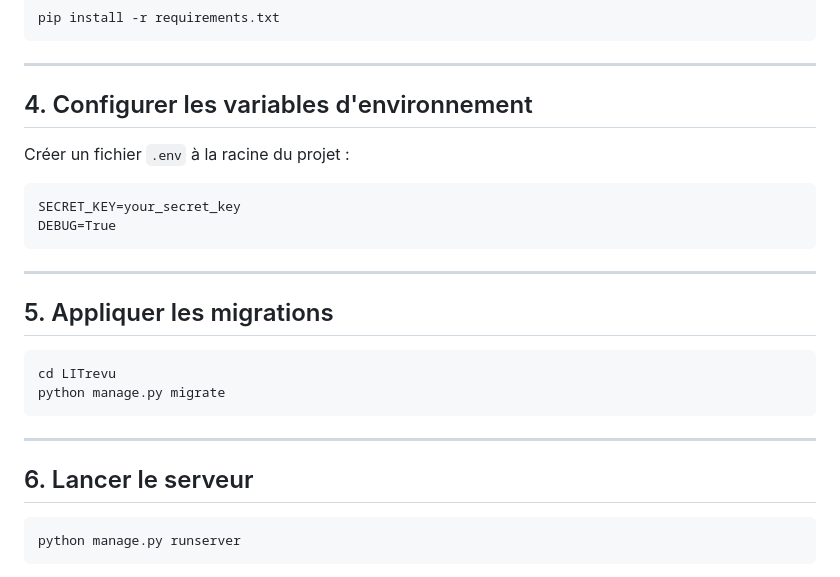
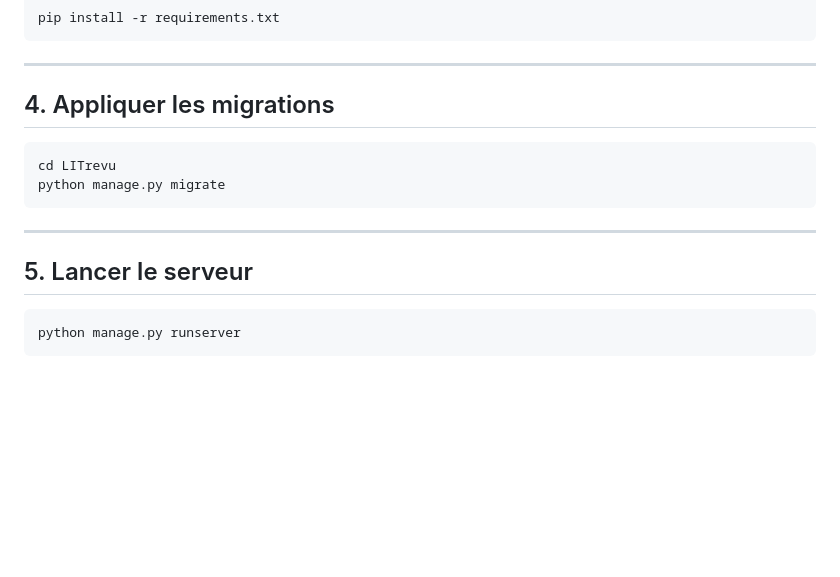
Before and after one commit to Aurelien7777/D-veloppez-une-application-Web-en-utilisant-Django, a Markdown page: readme.md, the part around one of its changes. GitHub-like rendering; blank space fills up the shorter version.

````diff
--- a/readme.md
+++ b/readme.md
@@ -151,18 +151,7 @@ pip install -r requirements.txt
 
 ---
 
-## 4. Configurer les variables d'environnement
-
-Créer un fichier `.env` à la racine du projet :
-
-```
-SECRET_KEY=your_secret_key
-DEBUG=True
-```
-
----
-
-## 5. Appliquer les migrations
+## 4. Appliquer les migrations
 
 ```
 cd LITrevu
@@ -171,7 +160,7 @@ python manage.py migrate
 
 ---
 
-## 6. Lancer le serveur
+## 5. Lancer le serveur
 
 ```
 python manage.py runserver
````
Also changed, not shown: other parts of readme.md (+1 -1 lines).
